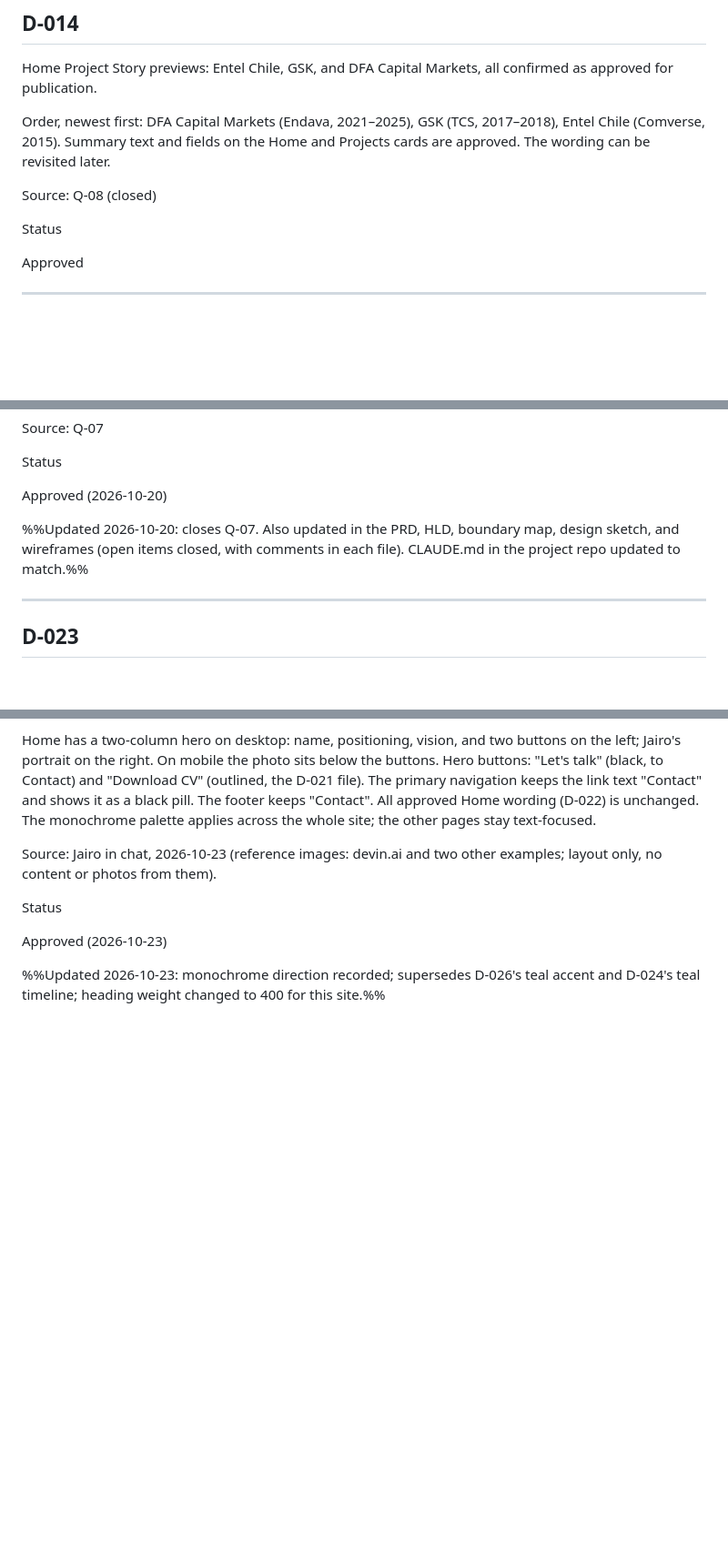
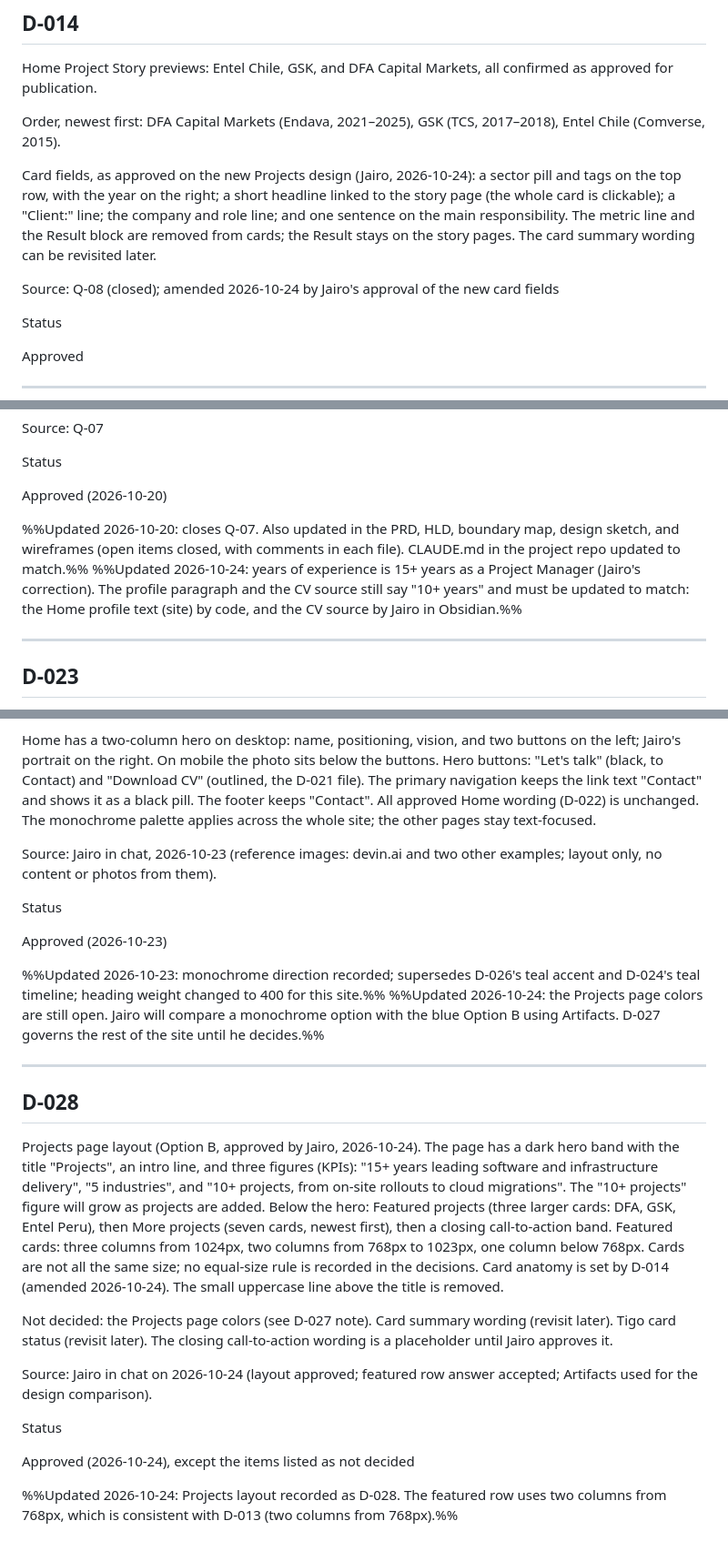
Before and after one commit to jairoedg/PersonalBrandPage, a Markdown page: docs/00-foundation/98-decision-log.md, 3 parts joined by grey strips. Shown at 91% size. GitHub-like rendering; blank space fills up the shorter version.

Commit message:
vault backup: 2026-10-24 20:55:30

```diff
--- a/docs/00-foundation/98-decision-log.md
+++ b/docs/00-foundation/98-decision-log.md
@@ -177,9 +177,11 @@ Approved
 
 Home Project Story previews: Entel Chile, GSK, and DFA Capital Markets, all confirmed as approved for publication.
 
-Order, newest first: DFA Capital Markets (Endava, 2021–2025), GSK (TCS, 2017–2018), Entel Chile (Comverse, 2015). Summary text and fields on the Home and Projects cards are approved. The wording can be revisited later.
+Order, newest first: DFA Capital Markets (Endava, 2021–2025), GSK (TCS, 2017–2018), Entel Chile (Comverse, 2015).
 
-Source: Q-08 (closed)
+Card fields, as approved on the new Projects design (Jairo, 2026-10-24): a sector pill and tags on the top row, with the year on the right; a short headline linked to the story page (the whole card is clickable); a "Client:" line; the company and role line; and one sentence on the main responsibility. The metric line and the Result block are removed from cards; the Result stays on the story pages. The card summary wording can be revisited later.
+
+Source: Q-08 (closed); amended 2026-10-24 by Jairo's approval of the new card fields
 
 Status
 
@@ -272,6 +274,7 @@ Status
 Approved (2026-10-20)
 
 %%Updated 2026-10-20: closes Q-07. Also updated in the PRD, HLD, boundary map, design sketch, and wireframes (open items closed, with comments in each file). CLAUDE.md in the project repo updated to match.%%
+%%Updated 2026-10-24: years of experience is 15+ years as a Project Manager (Jairo's correction). The profile paragraph and the CV source still say "10+ years" and must be updated to match: the Home profile text (site) by code, and the CV source by Jairo in Obsidian.%%
 
 ---
 
@@ -354,3 +357,20 @@ Status
 Approved (2026-10-23)
 
 %%Updated 2026-10-23: monochrome direction recorded; supersedes D-026's teal accent and D-024's teal timeline; heading weight changed to 400 for this site.%%
+%%Updated 2026-10-24: the Projects page colors are still open. Jairo will compare a monochrome option with the blue Option B using Artifacts. D-027 governs the rest of the site until he decides.%%
+
+---
+
+## D-028
+
+Projects page layout (Option B, approved by Jairo, 2026-10-24). The page has a dark hero band with the title "Projects", an intro line, and three figures (KPIs): "15+ years leading software and infrastructure delivery", "5 industries", and "10+ projects, from on-site rollouts to cloud migrations". The "10+ projects" figure will grow as projects are added. Below the hero: Featured projects (three larger cards: DFA, GSK, Entel Peru), then More projects (seven cards, newest first), then a closing call-to-action band. Featured cards: three columns from 1024px, two columns from 768px to 1023px, one column below 768px. Cards are not all the same size; no equal-size rule is recorded in the decisions. Card anatomy is set by D-014 (amended 2026-10-24). The small uppercase line above the title is removed.
+
+Not decided: the Projects page colors (see D-027 note). Card summary wording (revisit later). Tigo card status (revisit later). The closing call-to-action wording is a placeholder until Jairo approves it.
+
+Source: Jairo in chat on 2026-10-24 (layout approved; featured row answer accepted; Artifacts used for the design comparison).
+
+Status
+
+Approved (2026-10-24), except the items listed as not decided
+
+%%Updated 2026-10-24: Projects layout recorded as D-028. The featured row uses two columns from 768px, which is consistent with D-013 (two columns from 768px).%%
```
